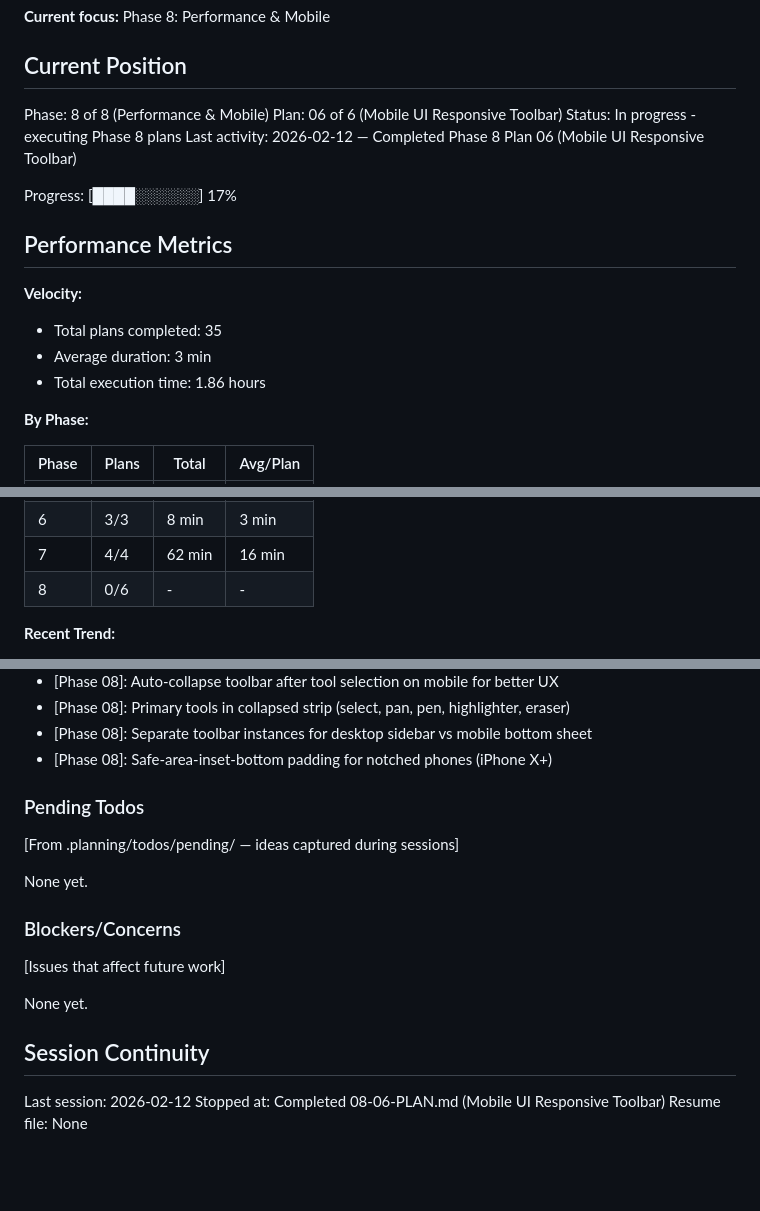
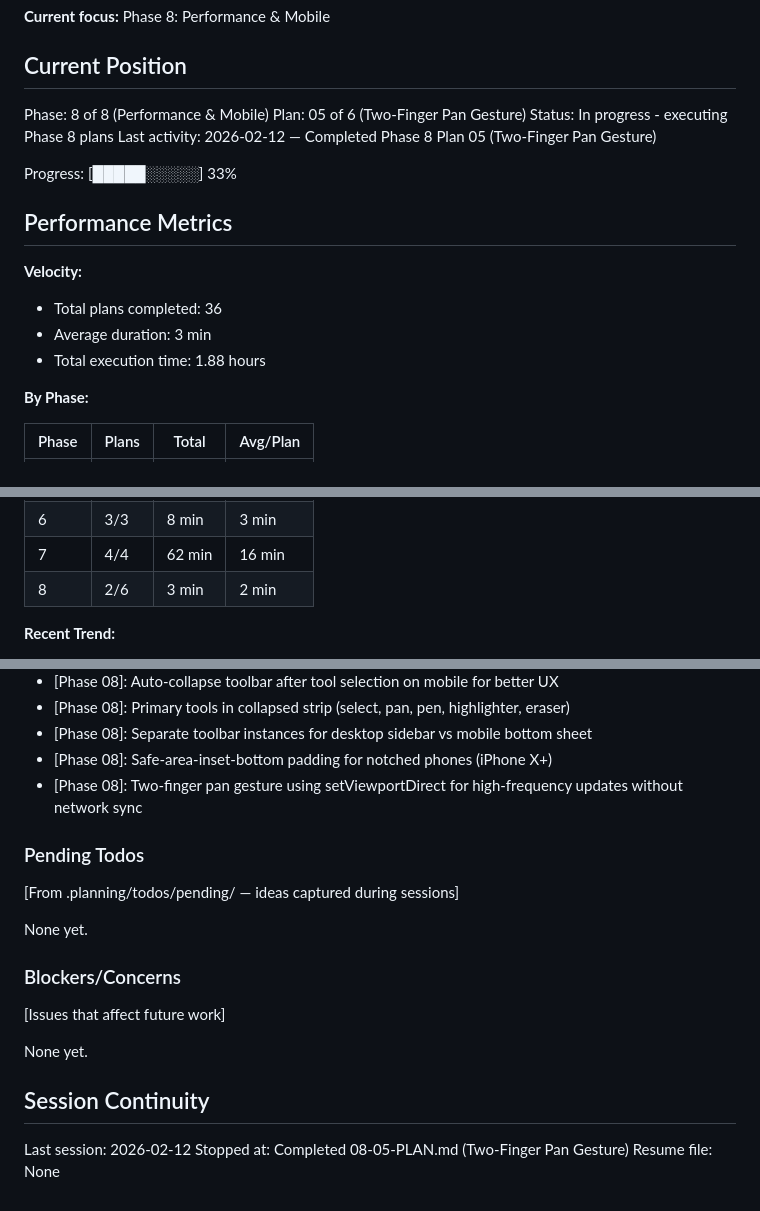
Before and after one commit to alaw989/vp-whiteboard, a Markdown page: .planning/STATE.md, 3 parts joined by grey strips. Drawn GitHub-style; blank space fills up the shorter version.

Commit message:
docs(08-05): complete two-finger pan gesture plan
- Created SUMMARY.md documenting setViewportDirect and gesture implementation
- Updated STATE.md with progress (2/6 plans complete)
- Added decision about setViewportDirect for high-frequency updates

Co-Authored-By: Claude Opus 4.6 (1M context) <noreply@anthropic.com>

```diff
--- a/.planning/STATE.md
+++ b/.planning/STATE.md
@@ -11,18 +11,18 @@ See: .planning/PROJECT.md (updated 2026-02-10)
 ## Current Position
 
 Phase: 8 of 8 (Performance & Mobile)
-Plan: 06 of 6 (Mobile UI Responsive Toolbar)
+Plan: 05 of 6 (Two-Finger Pan Gesture)
 Status: In progress - executing Phase 8 plans
-Last activity: 2026-02-12 — Completed Phase 8 Plan 06 (Mobile UI Responsive Toolbar)
+Last activity: 2026-02-12 — Completed Phase 8 Plan 05 (Two-Finger Pan Gesture)
 
-Progress: [████░░░░░░] 17%
+Progress: [█████░░░░░] 33%
 
 ## Performance Metrics
 
 **Velocity:**
-- Total plans completed: 35
+- Total plans completed: 36
 - Average duration: 3 min
-- Total execution time: 1.86 hours
+- Total execution time: 1.88 hours
 
 **By Phase:**
 
@@ -35,7 +35,7 @@ Progress: [████░░░░░░] 17%
 | 5 | 8/8 | 20 min | 5 min |
 | 6 | 3/3 | 8 min | 3 min |
 | 7 | 4/4 | 62 min | 16 min |
-| 8 | 0/6 | - | - |
+| 8 | 2/6 | 3 min | 2 min |
 
 **Recent Trend:**
 - Last 3 plans: 3 min
@@ -177,6 +179,7 @@ Recent decisions affecting current work:
 - [Phase 08]: Primary tools in collapsed strip (select, pan, pen, highlighter, eraser)
 - [Phase 08]: Separate toolbar instances for desktop sidebar vs mobile bottom sheet
 - [Phase 08]: Safe-area-inset-bottom padding for notched phones (iPhone X+)
+- [Phase 08]: Two-finger pan gesture using setViewportDirect for high-frequency updates without network sync
 
 ### Pending Todos
 
@@ -193,5 +196,5 @@ None yet.
 ## Session Continuity
 
 Last session: 2026-02-12
-Stopped at: Completed 08-06-PLAN.md (Mobile UI Responsive Toolbar)
+Stopped at: Completed 08-05-PLAN.md (Two-Finger Pan Gesture)
 Resume file: None
```
Also changed, not shown: other parts of .planning/STATE.md (+2 -0 lines), 1 other file.
